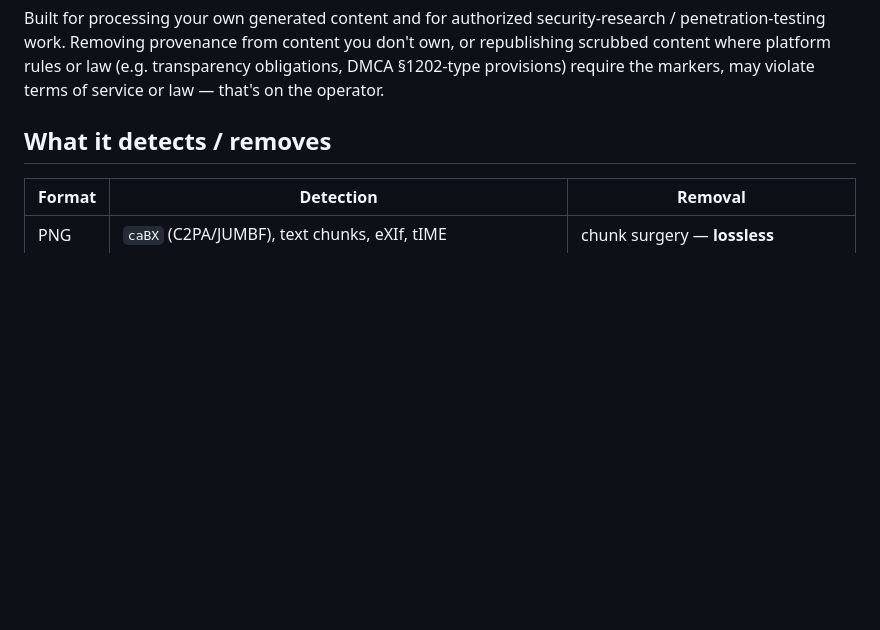
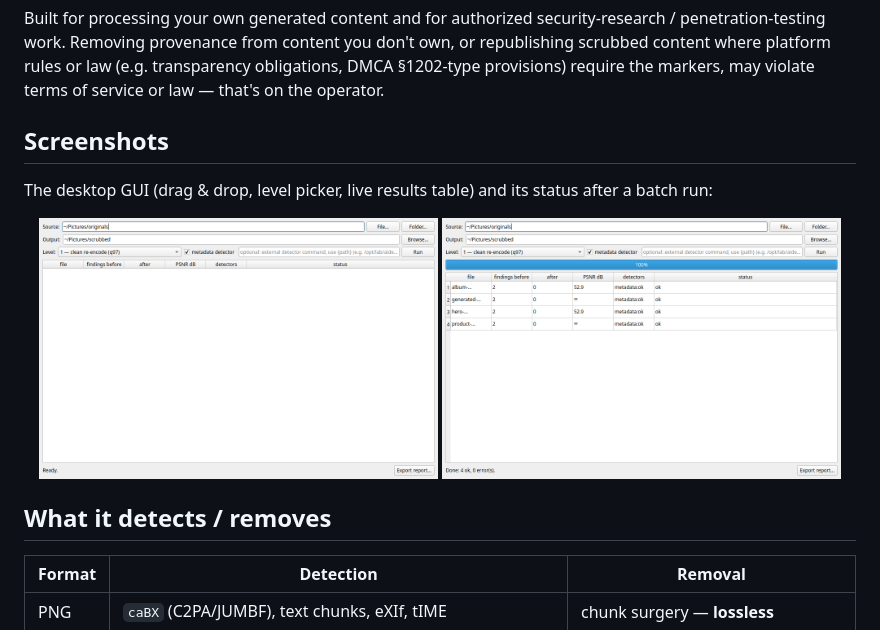
Before and after one commit to VanguardArts/provenance-scrubber, a Markdown page: README.md, the part around the change. Rendered like a GitHub page; pictures changed too: docs/screenshots/gui-main.png (added), docs/screenshots/gui-results.png (added); blank space fills up the shorter version.

Commit message:
Add real GUI screenshots + offscreen screenshot generator

```diff
--- a/README.md
+++ b/README.md
@@ -12,6 +12,16 @@ security-research / penetration-testing work. Removing provenance from content
 you don't own, or republishing scrubbed content where platform rules or law
 (e.g. transparency obligations, DMCA §1202-type provisions) require the
 markers, may violate terms of service or law — that's on the operator.
+
+## Screenshots
+
+The desktop GUI (drag & drop, level picker, live results table) and its status
+after a batch run:
+
+<p align="center">
+  <img src="docs/screenshots/gui-main.png" alt="Provenance Scrubber GUI" width="48%">
+  <img src="docs/screenshots/gui-results.png" alt="Provenance Scrubber results" width="48%">
+</p>
 
 ## What it detects / removes
 
```
Also changed, not shown: 1 other file.
